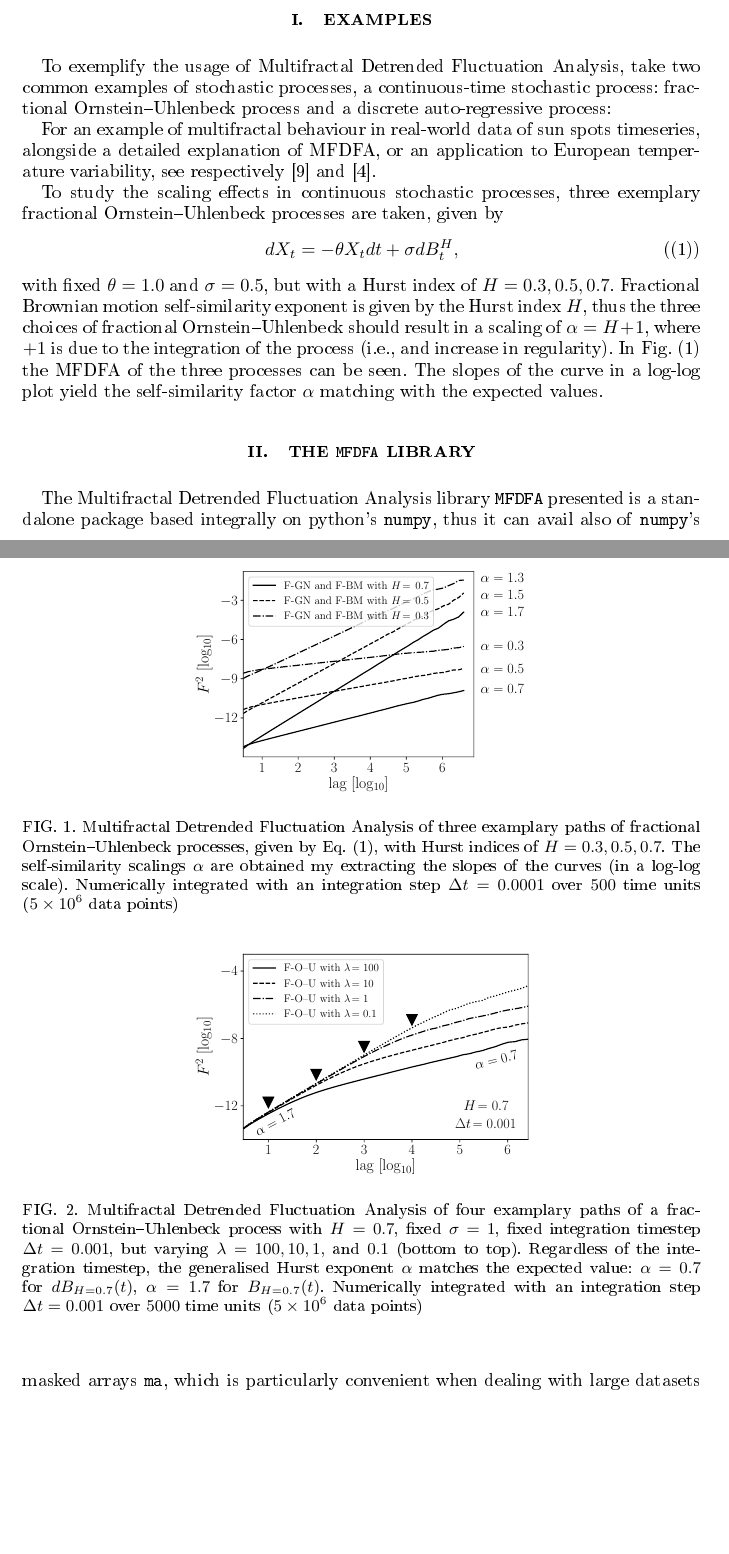
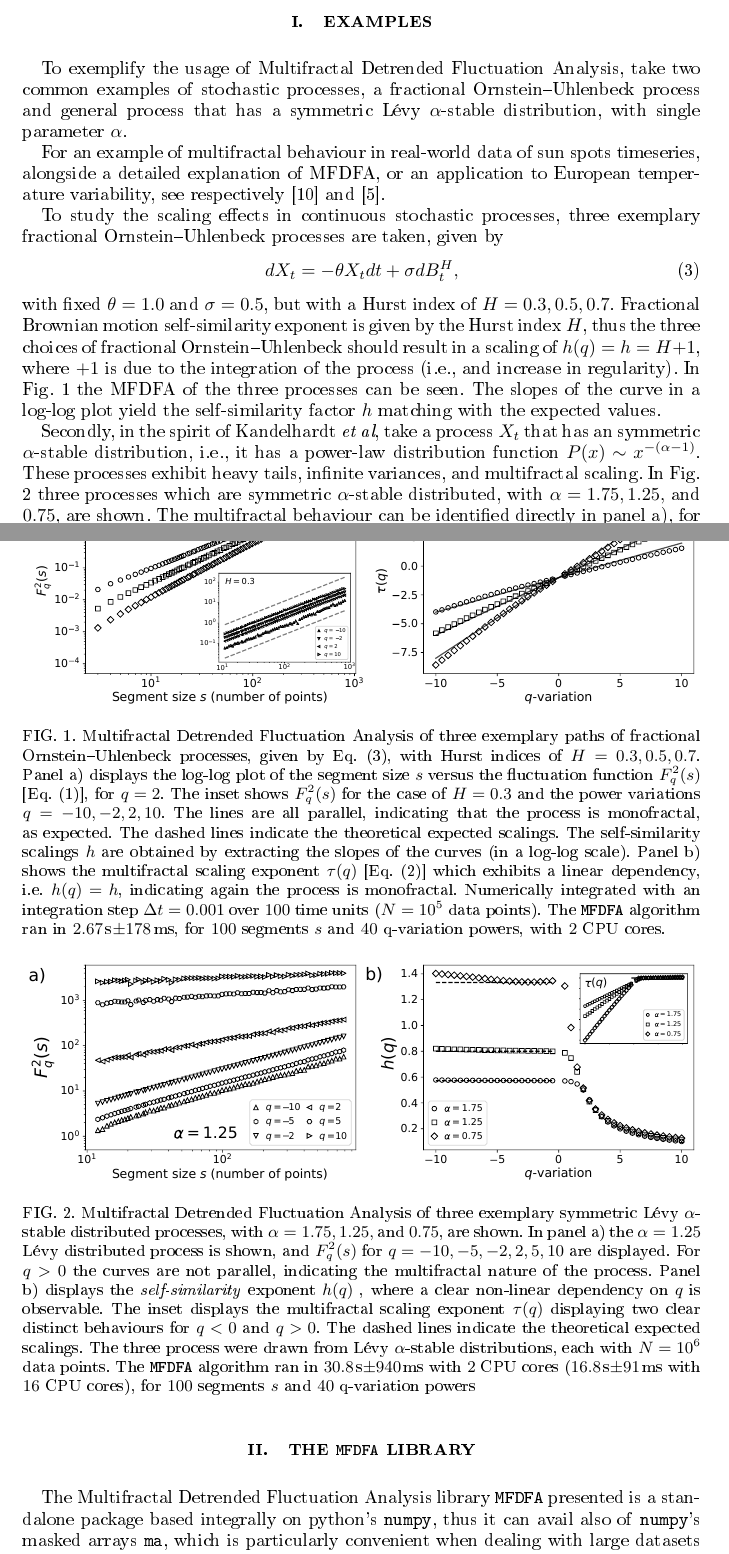
Before and after one commit to LRydin/MFDFA, a LaTeX paper (paper/paper.tex): two parts of pages 2 and 3 of 4, joined at a grey line, cut so that both start at the same text, the shorter picture padded with empty space. The pictures show the PDF file paper/paper.pdf that the author committed with the source.

Commit message:
paper somewhat ready

```diff
--- a/paper/paper.tex
+++ b/paper/paper.tex
@@ -70,10 +70,10 @@ where $y_{v,i}$ is the polynomial fitting for the segment $i$ of length $v$.
 One also has the freedom to choose the order of the polynomial fitting.
 This gives rise to the denotes \texttt{DFA1}, \texttt{DFA2}, \dots, for the orders chosen.
 
-Notice now $F^2(v,s)$ is a function of each variance of each $v$-segment of data and of the different $s$-lenght segments chosen.
+Notice now $F^2(v,s)$ is a function of each variance of each $v$-segment of data and of the different $s$-length segments chosen.
 On can now define, will all due generally, the $q$-th order fluctuation function by averaging each row of segments of size $s$
 \begin{equation}
-  F_q^2(s) = \left\{\frac{1}{N_s} \sum_{v=1}^{N_s} [F^2(v,s)]^{q/2}\right\}^{1/q}\nonumber
+  F_q^2(s) = \left\{\frac{1}{N_s} \sum_{v=1}^{N_s} [F^2(v,s)]^{q/2}\right\}^{1/q}\nonumber \tag{1}
 \end{equation}
 where Detrended Fluctuation Analysis with $q=2$ is a subset of Multifractal Detrended Fluctuation Analysis (where $q\in \mathbb{R}$).
 The $q$-th order fluctuation function $F_q^2(s)$ is our object of interest.
@@ -90 +90,2 @@ On the other hand, if the data is multifractal, the dependence on $q$ can be und
 \begin{equation}
+  \tau(q) = qh(q) - 1.\nonumber \tag{2}
@@ -95,2 +94,3 @@ For a clearer discussion of these properties, see \cite{Kantelhardt2002,Barabasi
 
 \section{Examples}
+To exemplify the usage of Multifractal Detrended Fluctuation Analysis, take two common examples of stochastic processes, a fractional Ornstein--Uhlenbeck process and general process that has a symmetric Lévy $\alpha$-stable distribution, with single parameter $\alpha$.
@@ -101,9 +99,6 @@ For an example of multifractal behaviour in real-world data of sun spots timeser
 
 To study the scaling effects in continuous stochastic processes, three exemplary fractional Ornstein--Uhlenbeck processes are taken, given by
 \begin{equation}
-  dX_t = - \theta X_t dt + \sigma d B^H_t, \tag{(1)}
+  dX_t = - \theta X_t dt + \sigma d B^H_t, \tag{3}
 \end{equation}
 with fixed $\theta=1.0$ and $\sigma=0.5$, but with a Hurst index of $H=0.3, 0.5, 0.7$.
-Fractional Brownian motion self-similarity exponent is given by the Hurst index $H$, thus the three choices of fractional Ornstein--Uhlenbeck should result in a scaling of $\alpha = H+1$, where $+1$ is due to the integration of the process (i.e., and increase in regularity).
-In Fig. (1) the MFDFA of the three processes can be seen.
-The slopes of the curve in a log-log plot yield the self-similarity factor $\alpha$ matching with the expected values.
@@ -110,32 +108,47 @@ The slopes of the curve in a log-log plot yield the self-similarity factor $\alp
 
 \begin{figure}[h]
-  \includegraphics[width = 0.5\linewidth]{fig1.pdf}
-  \caption{Multifractal Detrended Fluctuation Analysis of three examplary paths of fractional Ornstein--Uhlenbeck processes, given by Eq. (1),
-  with Hurst indices of $H=0.3, 0.5, 0.7$.
-  The self-similarity scalings $\alpha$ are obtained my extracting the slopes of the curves (in a log-log scale).
-  Numerically integrated with an integration step $\Delta t = 0.0001$ over $500$ time units ($5\times10^6$ data points)}\label{fig:1}
+  \includegraphics[width = 0.98\linewidth]{fig1.pdf}
+  \caption{Multifractal Detrended Fluctuation Analysis of three exemplary paths of fractional Ornstein--Uhlenbeck processes, given by Eq. (3),  with Hurst indices of $H=0.3, 0.5, 0.7$. Panel a) displays the log-log plot of the segment size $s$ versus the fluctuation function $F_q^2(s)$ [Eq. (1)], for $q=2$.
+  The inset shows $F_q^2(s)$ for the case of $H=0.3$ and the power variations $q=-10,-2,2,10$.
+  The lines are all parallel, indicating that the process is monofractal, as expected.
+  The dashed lines indicate the theoretical expected scalings.
+  The self-similarity scalings $h$ are obtained by extracting the slopes of the curves (in a log-log scale).
+  Panel b) shows the multifractal scaling exponent $\tau(q)$ [Eq. (2)] which exhibits a linear dependency, i.e. $h(q)=h$, indicating again the process is monofractal.
+  Numerically integrated with an integration step $\Delta t = 0.001$ over $100$ time units ($N=10^5$ data points).
+  The \texttt{MFDFA} algorithm ran in $2.67\!~$s$\pm 178\!~$ms, for $100$ segments $s$ and $40$ q-variation powers, with $2$ CPU cores.}
 \end{figure}
 
+Secondly, in the spirit of Kandelhardt \textit{et al}, take a process $X_t$ that has an symmetric $\alpha$-stable distribution, i.e., it has a power-law distribution function $P(x)\sim x^{-(\alpha-1)}$.
+These processes exhibit heavy tails, infinite variances, and multifractal scaling.
+In Fig. 2 three processes which are symmetric $\alpha$-stable distributed, with $\alpha = 1.75, 1.25,$ and $0.75$, are shown.
+The multifractal behaviour can be identified directly in panel a), for $\alpha = 1.25$, given the curves of $F_q^2(s)$ are no longer parallel for different $q$-variations.
+
 \begin{figure}[h]
-  \includegraphics[width = 0.5\linewidth]{fig2.pdf}
-  \caption{Multifractal Detrended Fluctuation Analysis of four examplary paths of a fractional Ornstein--Uhlenbeck process with $H=0.7$, fixed $\sigma = 1$, fixed integration timestep $\Delta t = 0.001$, but varying $\lambda = 100, 10, 1,$ and $0.1$ (bottom to top).
-  Regardless of the integration timestep, the generalised Hurst exponent $\alpha$ matches the expected value: $\alpha = 0.7$ for $dB_{H=0.7}(t)$, $\alpha = 1.7$ for $B_{H=0.7}(t)$.
-  Numerically integrated with an integration step $\Delta t = 0.001$ over $5000$ time units ($5\times10^6$ data points)}\label{fig:2}
+  \includegraphics[width = 0.98\linewidth]{fig2.pdf}
+  \caption{Multifractal Detrended Fluctuation Analysis of three exemplary symmetric Lévy $\alpha$-stable distributed processes, with $\alpha = 1.75, 1.25,$ and $0.75$, are shown.
+  In panel a) the $\alpha = 1.25$ Lévy distributed process is shown, and $F_q^2(s)$ for $q = -10, -5, -2, 2, 5, 10$ are displayed.
+  For $q>0$ the curves are not parallel, indicating the multifractal nature of the process.
+  Panel b) displays the \textit{self-similarity} exponent $h(q)$ , where a clear non-linear dependency on $q$ is observable.
+  The inset displays the multifractal scaling exponent $\tau(q)$ displaying two clear distinct behaviours for $q<0$ and $q>0$.
+  The dashed lines indicate the theoretical expected scalings.
+  The three process were drawn from Lévy $\alpha$-stable distributions, each with $N=10^6$ data points.
+  The \texttt{MFDFA} algorithm ran in $30.8\!~$s$\pm 940\!~$ms with $2$ CPU cores ($16.8\!~$s$\pm 91\!~$ms with $16$ CPU cores), for $100$ segments $s$ and $40$ q-variation powers}
 \end{figure}
 
 \section{The \texttt{MFDFA} library}
 The Multifractal Detrended Fluctuation Analysis library \texttt{MFDFA} presented is a standalone package based integrally on python's \texttt{numpy}, thus it can avail also of \texttt{numpy}'s masked arrays \texttt{ma}, which is particularly convenient when dealing with large datasets with missing data.
 
 The \texttt{MFDFA} library offers a considerable speed-up in comparison with the available Matlab version.
-The library is fully developed to work with multithreading, which shows an increase in performance while handling timeseries larger than $10^5$ data points, as seen in Fig.(3).
+The library is fully developed to work with multithreading, which shows an increase in performance while handling timeseries larger than $10^5$ data points, as seen in Fig. 3.
 
 \begin{figure}[h]
   \includegraphics[width = 0.5\linewidth]{fig3.pdf}
   \caption{Performance of \texttt{MFDFA} in comparison with the distributed \texttt{Matlab} version \cite{Ihlen2012}.
-  The \texttt{MFDFA} library and \texttt{Matlab} version were tested for a timeseries of a fractional Ornstein--Uhlenbeck with increasing length.
+  The \texttt{MFDFA} library and \texttt{Matlab} version were tested for a timeseries of a fractional Ornstein--Uhlenbeck [Eq. (3)] with increasing number of points $N$.
   The \texttt{MFDFA} library is also tested with $2$ and $16$ cores.
   Speed-ups are only noticeable above $10^5$ data points.
-  The Matlab code is truncated, since the computation times start exceeding $200$ seconds.}
+  The Matlab code is truncated, since the computation times start exceeding $200$ seconds.
+  Both codes were tested for $20$ segments $s$ and $10$ q-variation powers.}
 \end{figure}
 
 
```
Also changed, not shown: paper/bib.bib (+5 -5 lines), paper/fig1.pdf, paper/fig2.pdf, paper/paper.pdf, paper/paper.tex (27 more changed lines).
